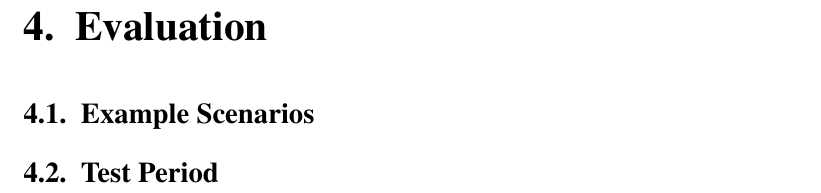
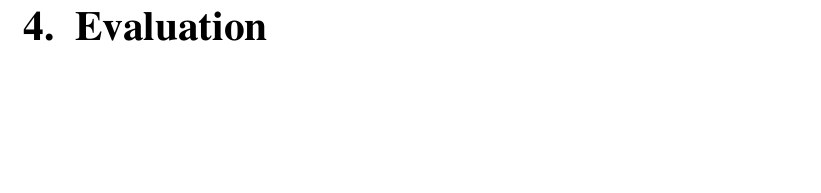
Before and after one commit to tom-mayer/imsi-catcher-detection, a LaTeX thesis (Tex/Master/Master.tex, which reads Tex/Content/Evaluation.tex): part of page 59 of 82, cut so that both start at the same text, the shorter picture padded with empty space. Compiled offline with pdfLaTeX; an older LaTeX class or package is replaced by its successor.

Commit message:
house keeping

```diff
--- a/Tex/Content/Evaluation.tex
+++ b/Tex/Content/Evaluation.tex
@@ -1,3 +1 @@
 \chapter{Evaluation}
-\section{Example Scenarios}
-\section{Test Period}
```
Also changed, not shown: Tex/Presentation/Architecture.png (deleted), 6 other files.
